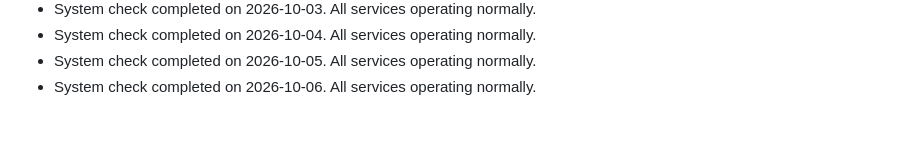
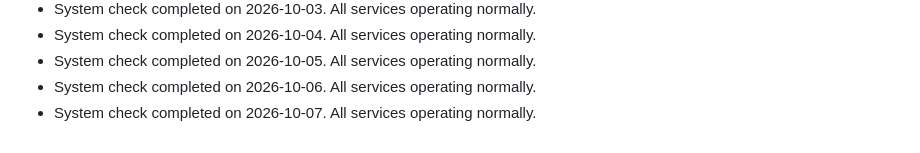
Before and after one commit to S-AM-GUPTA/90daysOfWebDevelopment, a Markdown page: PROJECT_STATUS.md, the part around the change. Drawn GitHub-style.

Commit message:
docs: update project status log for 2026-10-07

```diff
--- a/PROJECT_STATUS.md
+++ b/PROJECT_STATUS.md
@@ -85,3 +85,4 @@
 - System check completed on 2026-10-04. All services operating normally.
 - System check completed on 2026-10-05. All services operating normally.
 - System check completed on 2026-10-06. All services operating normally.
+- System check completed on 2026-10-07. All services operating normally.
```
